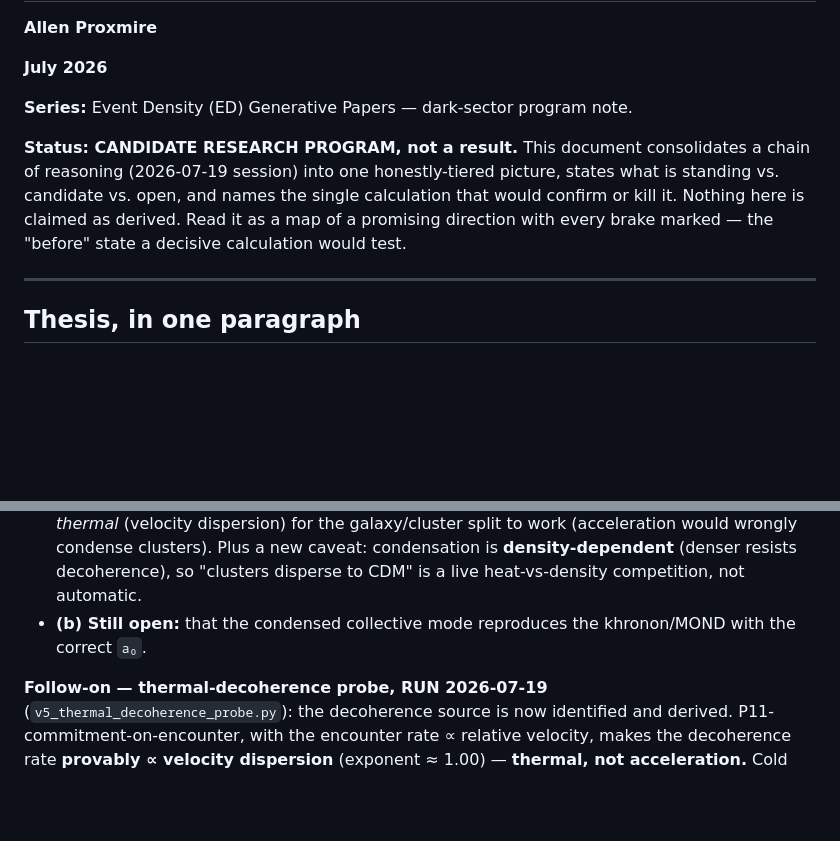
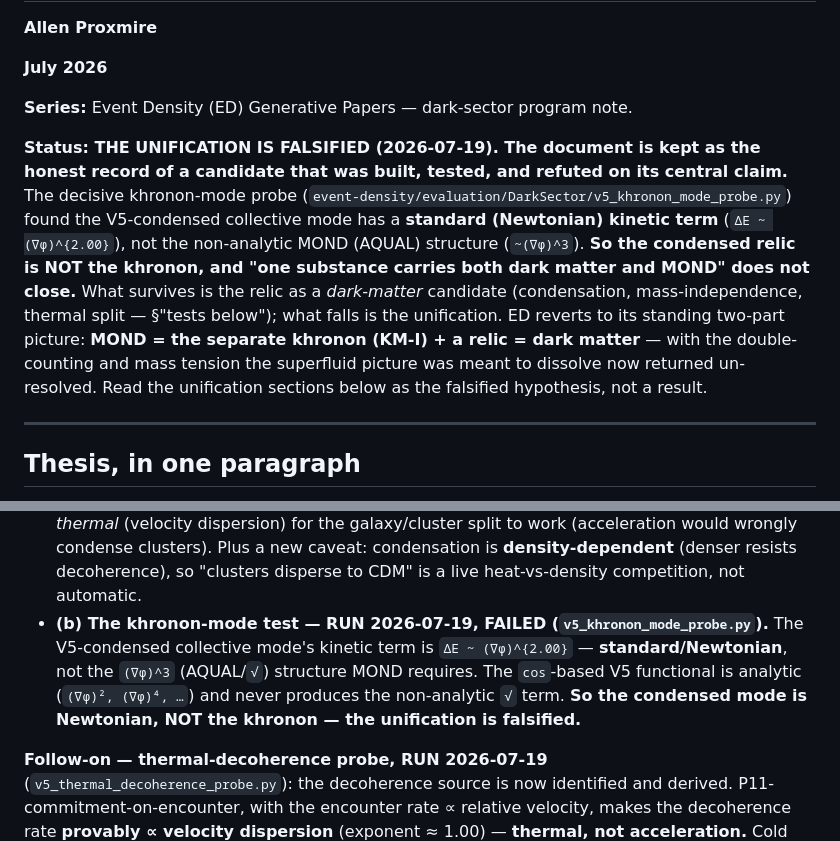
Before and after one commit to allen-proxmire/ED-generative, a Markdown page: physics-papers/dark-sector/DarkSector_SuperfluidRelic_Program.md, 2 parts joined by grey strips. GitHub-like rendering; blank space fills up the shorter version.

```diff
--- a/physics-papers/dark-sector/DarkSector_SuperfluidRelic_Program.md
+++ b/physics-papers/dark-sector/DarkSector_SuperfluidRelic_Program.md
@@ -6,7 +6,7 @@
 
 **Series:** Event Density (ED) Generative Papers — dark-sector program note.
 
-**Status: CANDIDATE RESEARCH PROGRAM, not a result.** This document consolidates a chain of reasoning (2026-07-19 session) into one honestly-tiered picture, states what is standing vs. candidate vs. open, and names the single calculation that would confirm or kill it. Nothing here is claimed as derived. Read it as a map of a promising direction with every brake marked — the "before" state a decisive calculation would test.
+**Status: THE UNIFICATION IS FALSIFIED (2026-07-19). The document is kept as the honest record of a candidate that was built, tested, and refuted on its central claim.** The decisive khronon-mode probe (`event-density/evaluation/DarkSector/v5_khronon_mode_probe.py`) found the V5-condensed collective mode has a **standard (Newtonian) kinetic term** (`ΔE ~ (∇φ)^{2.00}`), not the non-analytic MOND (AQUAL) structure (`~(∇φ)^3`). **So the condensed relic is NOT the khronon, and "one substance carries both dark matter and MOND" does not close.** What survives is the relic as a *dark-matter* candidate (condensation, mass-independence, thermal split — §"tests below"); what falls is the unification. ED reverts to its standing two-part picture: **MOND = the separate khronon (KM-I) + a relic = dark matter** — with the double-counting and mass tension the superfluid picture was meant to dissolve now returned un-resolved. Read the unification sections below as the falsified hypothesis, not a result.
 
 ---
 
@@ -72,7 +72,7 @@ Two framings, and the second is the ED-native one that could resolve the mass te
 
 - **(c) Mass-independence — PASSED, the make-or-break.** The V5 functional contains only positions and phases; **no mass term.** So condensation cannot depend on the relic mass (unlike BEC, which needs a light boson). A heavy, abundance-friendly relic can still phase-lock. **The mass tension is dissolved** — the central threat to the program is removed.
 - **(a) Condensation happens** (calm → coherence order parameter 1.00, rising decoherence → falls toward 0), **but the boundary is the decoherence *source*, not `a₀`** — it must be *thermal* (velocity dispersion) for the galaxy/cluster split to work (acceleration would wrongly condense clusters). Plus a new caveat: condensation is **density-dependent** (denser resists decoherence), so "clusters disperse to CDM" is a live heat-vs-density competition, not automatic.
-- **(b) Still open:** that the condensed collective mode reproduces the khronon/MOND with the correct `a₀`.
+- **(b) The khronon-mode test — RUN 2026-07-19, FAILED (`v5_khronon_mode_probe.py`).** The V5-condensed collective mode's kinetic term is `ΔE ~ (∇φ)^{2.00}` — **standard/Newtonian**, not the `(∇φ)^3` (AQUAL/`√`) structure MOND requires. The `cos`-based V5 functional is analytic (`(∇φ)², (∇φ)⁴, …`) and never produces the non-analytic `√` term. **So the condensed mode is Newtonian, NOT the khronon — the unification is falsified.**
 
 **Follow-on — thermal-decoherence probe, RUN 2026-07-19** (`v5_thermal_decoherence_probe.py`): the decoherence source is now identified and derived. P11-commitment-on-encounter, with the encounter rate ∝ relative velocity, makes the decoherence rate **provably ∝ velocity dispersion** (exponent ≈ 1.00) — **thermal, not acceleration.** Cold (galaxy) → C=0.86 condensed → MOND; hot (cluster) → C=0.00 dispersed → CDM. **This resolves the "what decoheres the phases" question in favor of the version that works** (thermal), replacing the retracted `a₀` boundary with a temperature boundary derived from the primitives.
 
```
Also changed, not shown: physics-papers/dark-sector/Paper_ED_DarkSector_Position.md (+4 -2 lines), physics-papers/dark-sector/README.md (+1 -1 lines).
